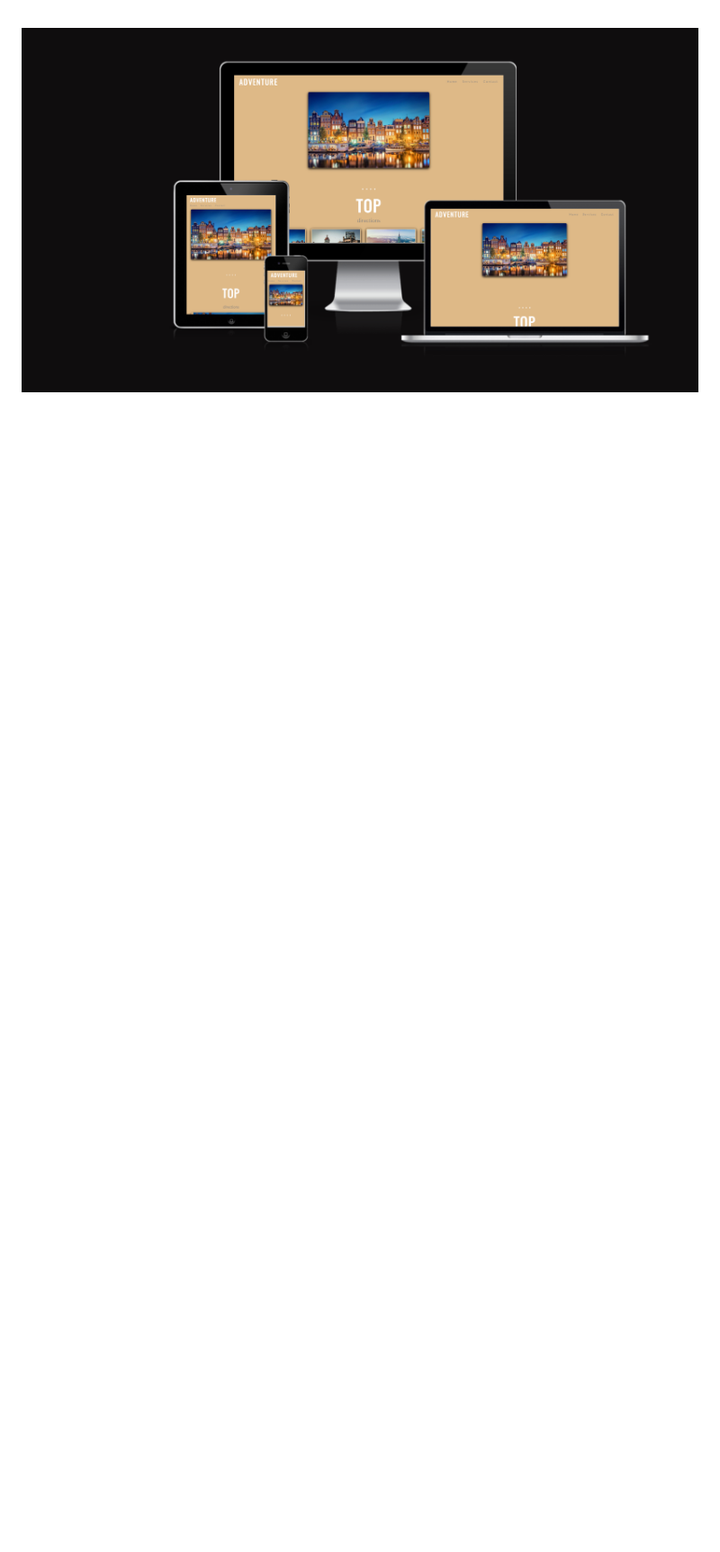
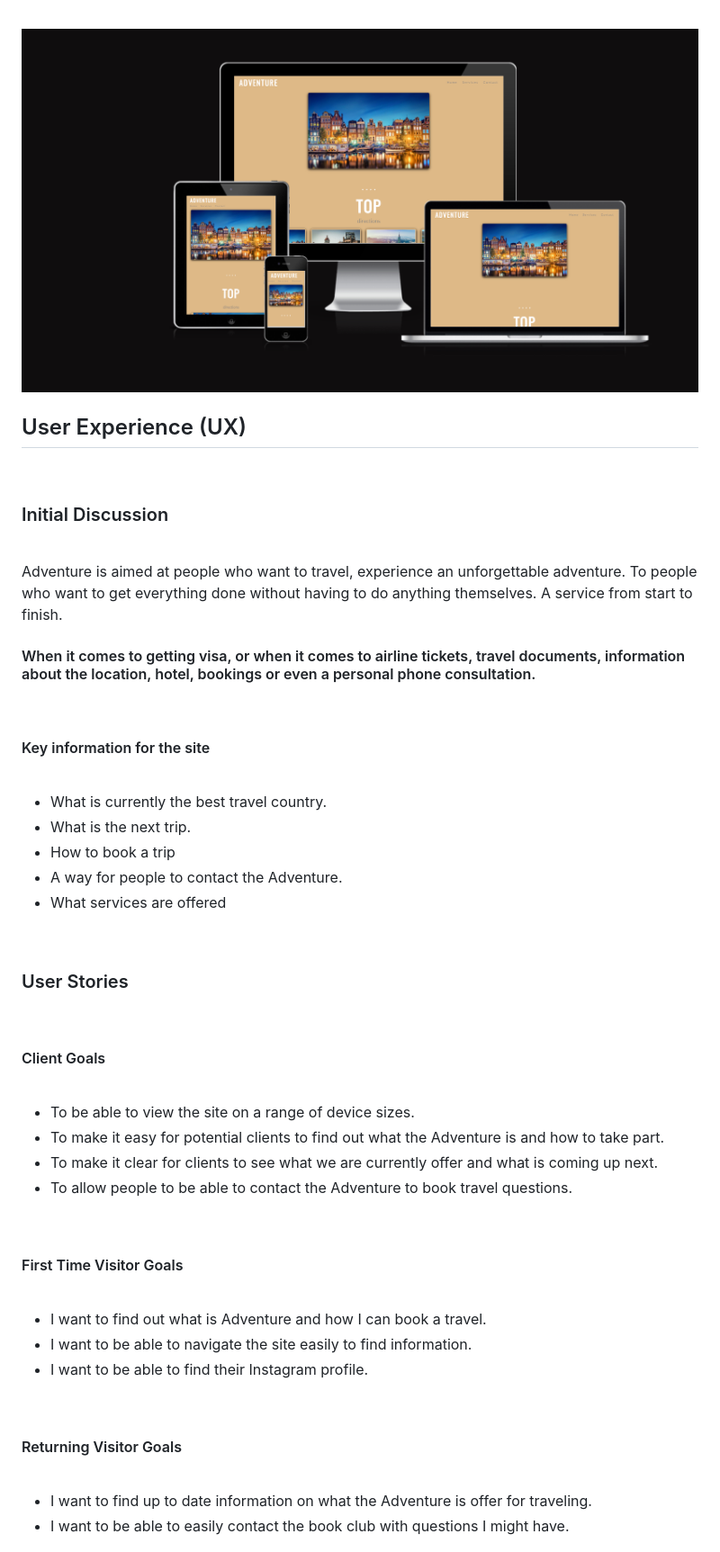
Before and after one commit to JohannHelbert/Adventure, a Markdown page: README.md, the part around the change printed below. Shown: that part at 90% size. Drawn GitHub-style; blank space fills up the shorter version.

Commit message:
Add user/owner stories to the README.md

```diff
--- a/README.md
+++ b/README.md
@@ -10,3 +11,62 @@
 
 <br>
 
+## User Experience (UX)
+
+<br>
+
+### Initial Discussion
+
+<br>
+
+Adventure is aimed at people who want to travel, experience an unforgettable adventure. To people who want to get everything done without having to do anything themselves. A service from start to finish.
+
+#### When it comes to getting visa, or when it comes to airline tickets, travel documents, information about the location, hotel, bookings or even a personal phone consultation.
+
+<br>
+
+
+#### Key information for the site
+
+<br>
+
+* What is currently the best travel country.
+* What is the next trip.
+* How to book a trip
+* A way for people to contact the Adventure.
+* What services are offered
+
+<br>
+
+### User Stories
+
+<br>
+
+#### Client Goals
+
+<br>
+
+* To be able to view the site on a range of device sizes.
+* To make it easy for potential clients to find out what the Adventure is and how to take part.
+* To make it clear for clients to see what we are currently offer and what is coming up next.
+* To allow people to be able to contact the Adventure to book travel questions.
+
+<br>
+
+#### First Time Visitor Goals
+
+<br>
+
+* I want to find out what is Adventure and how I can book a travel.
+* I want to be able to navigate the site easily to find information.
+* I want to be able to find their Instagram profile.
+
+<br>
+
+#### Returning Visitor Goals
+
+<br>
+
+* I want to find up to date information on what the Adventure is offer for traveling.
+* I want to be able to easily contact the book club with questions I might have.
+
```
Also changed, not shown: other parts of README.md (+22 -2 lines).
